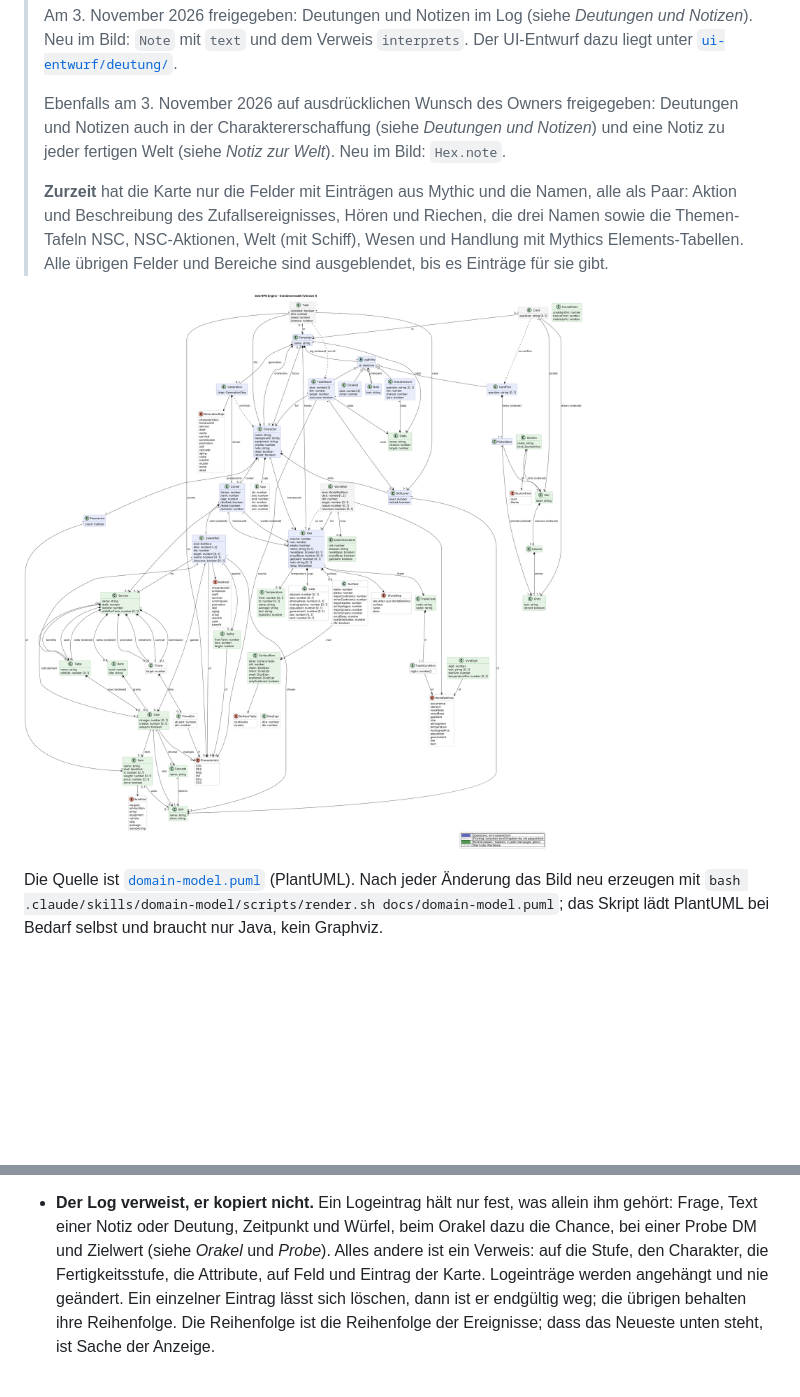
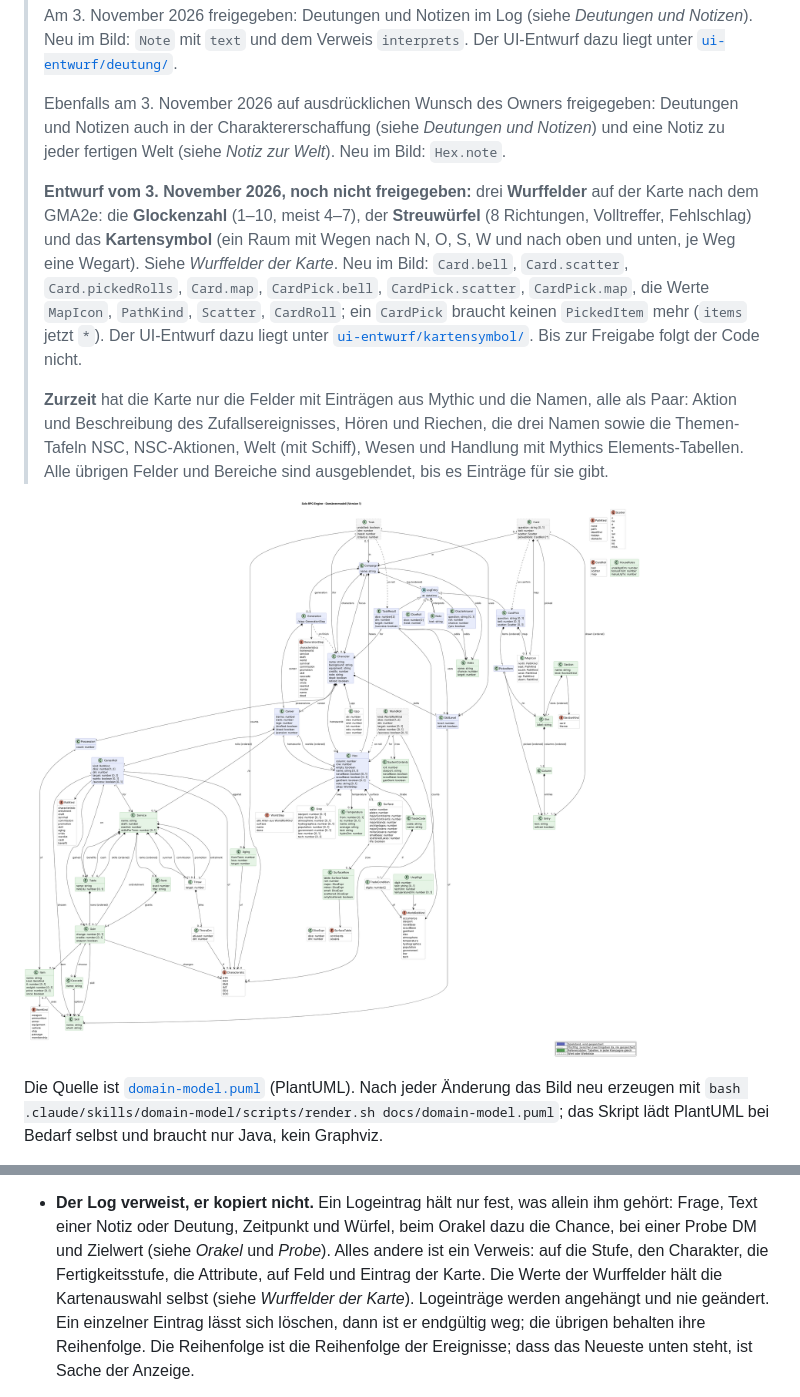
Before and after one commit to scuzzar/SRE, a Markdown page: docs/domain-model.md, 2 parts joined by grey strips. Drawn GitHub-style; pictures changed too: docs/domain-model.png; blank space fills up the shorter version.

```diff
--- a/docs/domain-model.md
+++ b/docs/domain-model.md
@@ -68,6 +68,15 @@ Lücken unter [Wo der Code noch nicht folgt](#wo-der-code-noch-nicht-folgt).
 > Notizen auch in der Charaktererschaffung (siehe *Deutungen und Notizen*) und eine Notiz zu jeder
 > fertigen Welt (siehe *Notiz zur Welt*). Neu im Bild: `Hex.note`.
 >
+> **Entwurf vom 3. November 2026, noch nicht freigegeben:** drei **Wurffelder** auf der Karte nach
+> dem GMA2e: die **Glockenzahl** (1–10, meist 4–7), der **Streuwürfel** (8 Richtungen, Volltreffer,
+> Fehlschlag) und das **Kartensymbol** (ein Raum mit Wegen nach N, O, S, W und nach oben und
+> unten, je Weg eine Wegart). Siehe *Wurffelder der Karte*. Neu im Bild: `Card.bell`,
+> `Card.scatter`, `Card.pickedRolls`, `Card.map`, `CardPick.bell`, `CardPick.scatter`,
+> `CardPick.map`, die Werte `MapIcon`, `PathKind`, `Scatter`, `CardRoll`; ein `CardPick` braucht
+> keinen `PickedItem` mehr (`items` jetzt `*`). Der UI-Entwurf dazu liegt unter
+> [`ui-entwurf/kartensymbol/`](ui-entwurf/kartensymbol/). Bis zur Freigabe folgt der Code nicht.
+>
 > **Zurzeit** hat die Karte nur die Felder mit Einträgen aus Mythic und die Namen, alle als Paar: Aktion und
 > Beschreibung des Zufallsereignisses, Hören und Riechen, die drei Namen sowie die Themen-Tafeln NSC, NSC-Aktionen,
 > Welt (mit Schiff), Wesen und Handlung mit Mythics Elements-Tabellen. Alle übrigen Felder und Bereiche sind ausgeblendet, bis es
@@ -217,7 +232,7 @@ Vacc Suit, Jack-of-all-Trades, …), Terms, Cr.
   Text einer Notiz oder Deutung, Zeitpunkt und Würfel, beim Orakel dazu die Chance, bei einer Probe DM und Zielwert (siehe
   *Orakel* und *Probe*). Alles andere ist ein
   Verweis: auf die Stufe, den Charakter, die Fertigkeitsstufe, die Attribute, auf Feld und Eintrag
-  der Karte. Logeinträge werden angehängt und nie geändert. Ein einzelner Eintrag lässt sich löschen,
+  der Karte. Die Werte der Wurffelder hält die Kartenauswahl selbst (siehe *Wurffelder der Karte*). Logeinträge werden angehängt und nie geändert. Ein einzelner Eintrag lässt sich löschen,
   dann ist er endgültig weg; die übrigen behalten ihre Reihenfolge. Die Reihenfolge ist die
   Reihenfolge der Ereignisse; dass das Neueste unten steht, ist Sache der Anzeige.
 - **Worauf der Log verweist, wird nie gelöscht.** Ein Charakter, der im Log vorkommt, bleibt in der
```
Also changed, not shown: other parts of docs/domain-model.md (+39 -0 lines), docs/ui-entwurf/README.md (+12 -0 lines), 2 other files.
